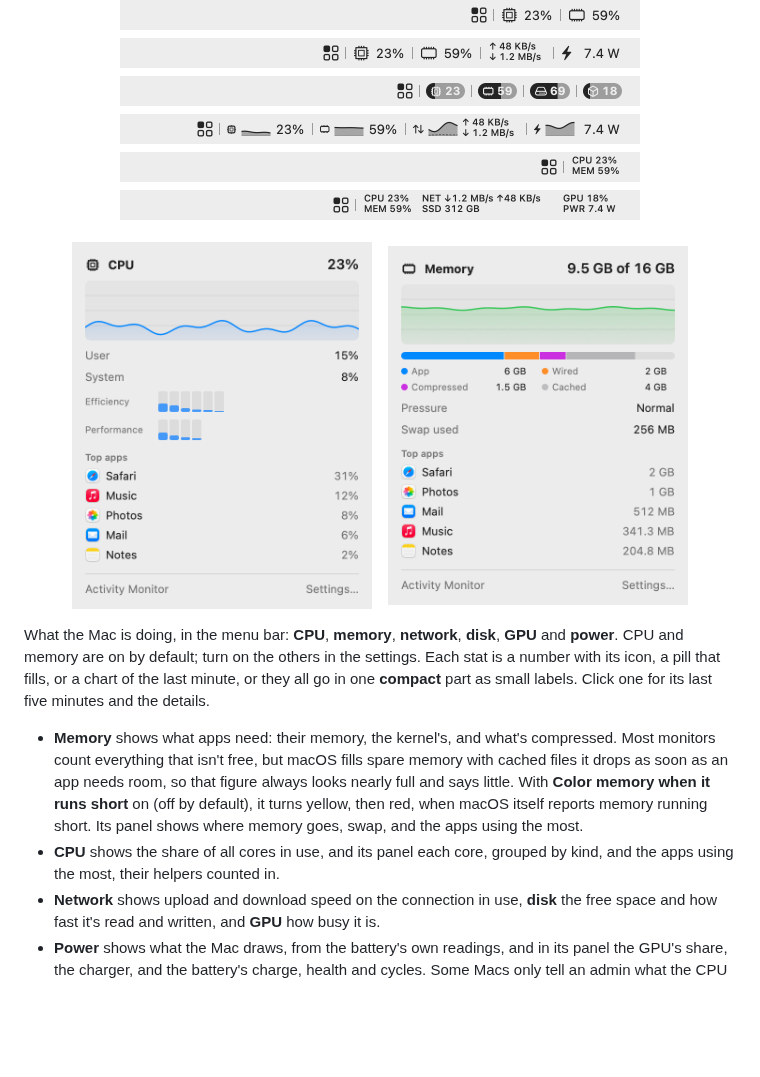
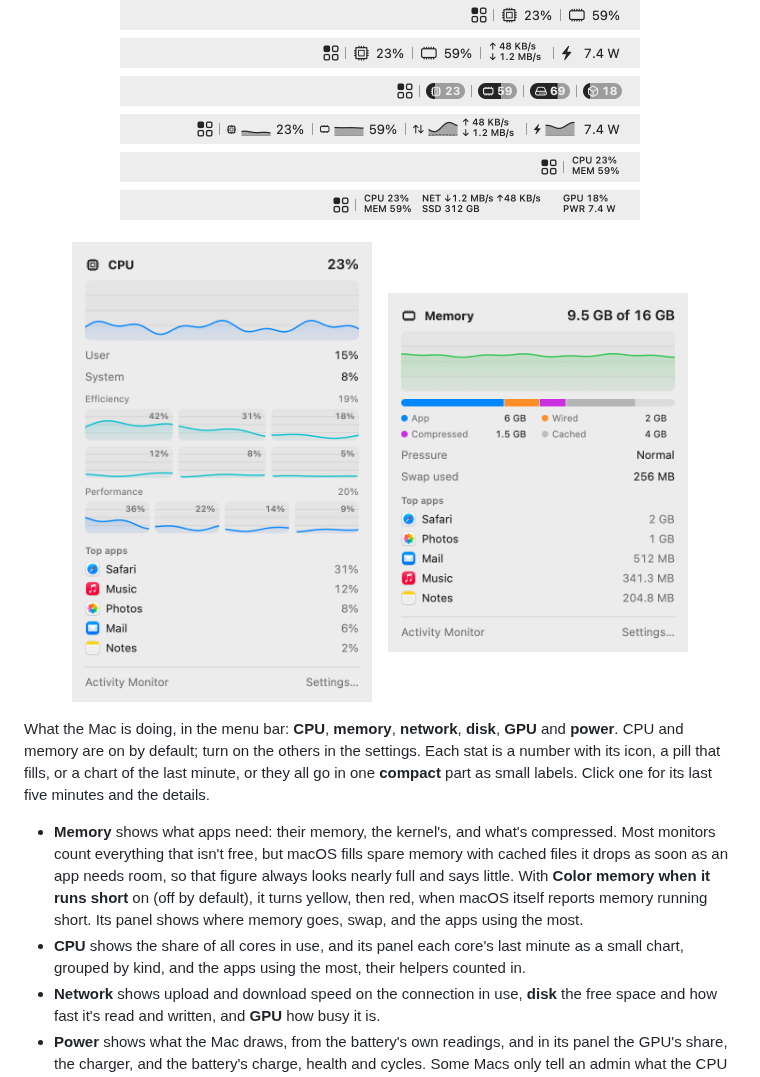
Before and after one commit to joafalves/macos-toolkit, a Markdown page: README.md, the part around one of its changes. GitHub-like rendering; pictures changed too: docs/images/stats-cpu-light.png; blank space fills up the shorter version.

Commit message:
feat: per-core history charts in the cpu panel
Co-Authored-By: Claude Opus 5.5 <noreply@anthropic.com>

```diff
--- a/README.md
+++ b/README.md
@@ -626,8 +626,8 @@ number with its icon, a pill that fills, or a chart of the last minute, or they
   as an app needs room, so that figure always looks nearly full and says little. With **Color memory
   when it runs short** on (off by default), it turns yellow, then red, when macOS itself reports
   memory running short. Its panel shows where memory goes, swap, and the apps using the most.
-- **CPU** shows the share of all cores in use, and its panel each core, grouped by kind, and the
-  apps using the most, their helpers counted in.
+- **CPU** shows the share of all cores in use, and its panel each core's last minute as a small
+  chart, grouped by kind, and the apps using the most, their helpers counted in.
 - **Network** shows upload and download speed on the connection in use, **disk** the free space
   and how fast it's read and written, and **GPU** how busy it is.
 - **Power** shows what the Mac draws, from the battery's own readings, and in its panel the GPU's
```
Also changed, not shown: other parts of README.md (+1 -1 lines), CHANGELOG.md (+2 -0 lines), docs/images/stats-cpu-dark.png, 2 other files.
